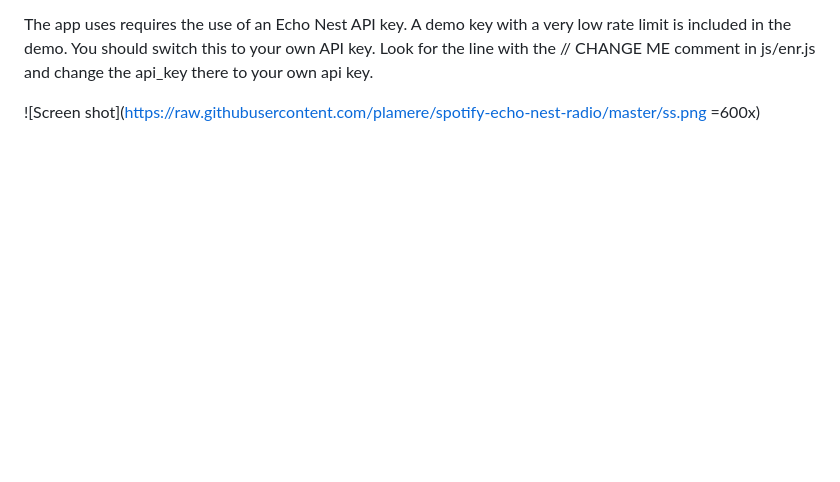
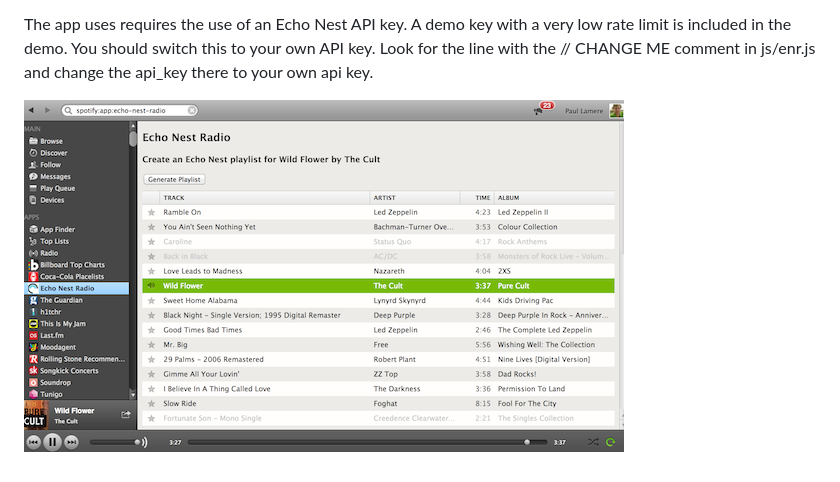
Before and after one commit to plamere/spotify-echo-nest-radio, a Markdown page: README.md, the part around the change. GitHub-like rendering; pictures changed too: ss-small.png (added); blank space fills up the shorter version.

Commit message:
Added small image for the readme

```diff
--- a/README.md
+++ b/README.md
@@ -17,4 +17,4 @@ This is a demo app that shows how to use The Echo Nest API with the Spotify API
 
  The app uses requires the use of an Echo Nest API key. A demo key with a very low rate limit is included in the demo. You should switch this to your own API key. Look for the line with the // CHANGE ME comment in js/enr.js and change the api_key there to your own api key.
 
-![Screen shot](https://raw.githubusercontent.com/plamere/spotify-echo-nest-radio/master/ss.png =600x)
+![Screen shot](https://raw.githubusercontent.com/plamere/spotify-echo-nest-radio/master/ss-small.png)
```
Also changed, not shown: ss.png.
